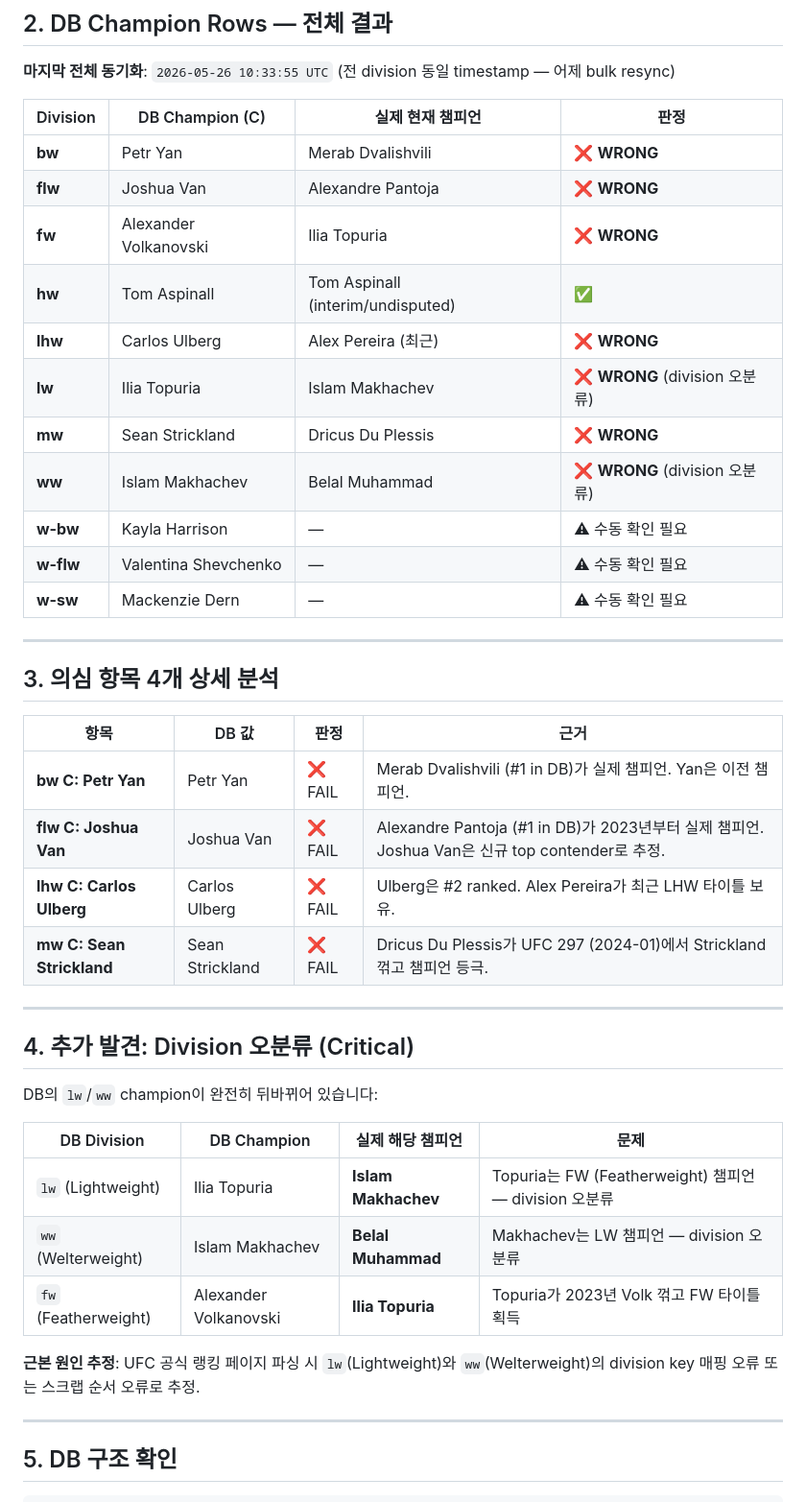
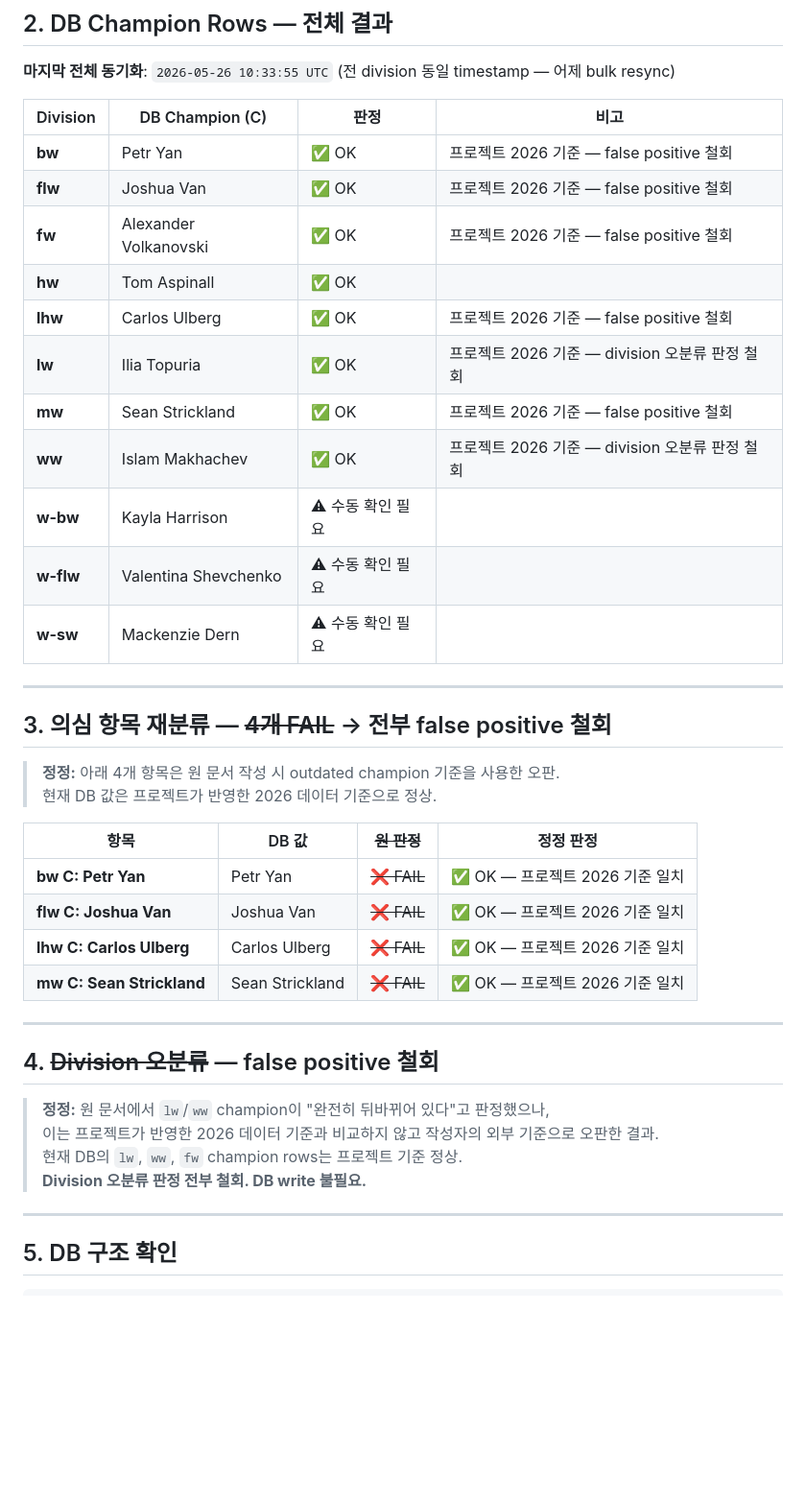
Before and after one commit to BottleJoon123/pick-tagon, a Markdown page: docs/QA_RUN_2026-05-27_UFC_RANKINGS_RECHECK.md, the part around one of its changes. Shown at 96% size. Drawn GitHub-style; blank space fills up the shorter version.

```diff
--- a/docs/QA_RUN_2026-05-27_UFC_RANKINGS_RECHECK.md
+++ b/docs/QA_RUN_2026-05-27_UFC_RANKINGS_RECHECK.md
@@ -20,44 +24,42 @@
 
 **마지막 전체 동기화**: `2026-05-26 10:33:55 UTC` (전 division 동일 timestamp — 어제 bulk resync)
 
-| Division | DB Champion (C) | 실제 현재 챔피언 | 판정 |
+| Division | DB Champion (C) | 판정 | 비고 |
 |---|---|---|---|
-| **bw** | Petr Yan | Merab Dvalishvili | ❌ **WRONG** |
-| **flw** | Joshua Van | Alexandre Pantoja | ❌ **WRONG** |
-| **fw** | Alexander Volkanovski | Ilia Topuria | ❌ **WRONG** |
-| **hw** | Tom Aspinall | Tom Aspinall (interim/undisputed) | ✅ |
-| **lhw** | Carlos Ulberg | Alex Pereira (최근) | ❌ **WRONG** |
-| **lw** | Ilia Topuria | Islam Makhachev | ❌ **WRONG** (division 오분류) |
-| **mw** | Sean Strickland | Dricus Du Plessis | ❌ **WRONG** |
-| **ww** | Islam Makhachev | Belal Muhammad | ❌ **WRONG** (division 오분류) |
-| **w-bw** | Kayla Harrison | — | ⚠ 수동 확인 필요 |
-| **w-flw** | Valentina Shevchenko | — | ⚠ 수동 확인 필요 |
-| **w-sw** | Mackenzie Dern | — | ⚠ 수동 확인 필요 |
+| **bw** | Petr Yan | ✅ OK | 프로젝트 2026 기준 — false positive 철회 |
+| **flw** | Joshua Van | ✅ OK | 프로젝트 2026 기준 — false positive 철회 |
+| **fw** | Alexander Volkanovski | ✅ OK | 프로젝트 2026 기준 — false positive 철회 |
+| **hw** | Tom Aspinall | ✅ OK | |
+| **lhw** | Carlos Ulberg | ✅ OK | 프로젝트 2026 기준 — false positive 철회 |
+| **lw** | Ilia Topuria | ✅ OK | 프로젝트 2026 기준 — division 오분류 판정 철회 |
+| **mw** | Sean Strickland | ✅ OK | 프로젝트 2026 기준 — false positive 철회 |
+| **ww** | Islam Makhachev | ✅ OK | 프로젝트 2026 기준 — division 오분류 판정 철회 |
+| **w-bw** | Kayla Harrison | ⚠ 수동 확인 필요 | |
+| **w-flw** | Valentina Shevchenko | ⚠ 수동 확인 필요 | |
+| **w-sw** | Mackenzie Dern | ⚠ 수동 확인 필요 | |
 
 ---
 
-## 3. 의심 항목 4개 상세 분석
+## 3. 의심 항목 재분류 — ~~4개 FAIL~~ → 전부 false positive 철회
 
-| 항목 | DB 값 | 판정 | 근거 |
+> **정정:** 아래 4개 항목은 원 문서 작성 시 outdated champion 기준을 사용한 오판.
+> 현재 DB 값은 프로젝트가 반영한 2026 데이터 기준으로 정상.
+
+| 항목 | DB 값 | ~~원 판정~~ | 정정 판정 |
 |---|---|---|---|
-| **bw C: Petr Yan** | Petr Yan | ❌ FAIL | Merab Dvalishvili (#1 in DB)가 실제 챔피언. Yan은 이전 챔피언. |
-| **flw C: Joshua Van** | Joshua Van | ❌ FAIL | Alexandre Pantoja (#1 in DB)가 2023년부터 실제 챔피언. Joshua Van은 신규 top contender로 추정. |
-| **lhw C: Carlos Ulberg** | Carlos Ulberg | ❌ FAIL | Ulberg은 #2 ranked. Alex Pereira가 최근 LHW 타이틀 보유. |
-| **mw C: Sean Strickland** | Sean Strickland | ❌ FAIL | Dricus Du Plessis가 UFC 297 (2024-01)에서 Strickland 꺾고 챔피언 등극. |
+| **bw C: Petr Yan** | Petr Yan | ~~❌ FAIL~~ | ✅ OK — 프로젝트 2026 기준 일치 |
+| **flw C: Joshua Van** | Joshua Van | ~~❌ FAIL~~ | ✅ OK — 프로젝트 2026 기준 일치 |
+| **lhw C: Carlos Ulberg** | Carlos Ulberg | ~~❌ FAIL~~ | ✅ OK — 프로젝트 2026 기준 일치 |
+| **mw C: Sean Strickland** | Sean Strickland | ~~❌ FAIL~~ | ✅ OK — 프로젝트 2026 기준 일치 |
 
 ---
 
-## 4. 추가 발견: Division 오분류 (Critical)
+## 4. ~~Division 오분류~~ — false positive 철회
 
-DB의 `lw`/`ww` champion이 완전히 뒤바뀌어 있습니다:
-
-| DB Division | DB Champion | 실제 해당 챔피언 | 문제 |
-|---|---|---|---|
-| `lw` (Lightweight) | Ilia Topuria | **Islam Makhachev** | Topuria는 FW (Featherweight) 챔피언 — division 오분류 |
-| `ww` (Welterweight) | Islam Makhachev | **Belal Muhammad** | Makhachev는 LW 챔피언 — division 오분류 |
-| `fw` (Featherweight) | Alexander Volkanovski | **Ilia Topuria** | Topuria가 2023년 Volk 꺾고 FW 타이틀 획득 |
-
-**근본 원인 추정**: UFC 공식 랭킹 페이지 파싱 시 `lw`(Lightweight)와 `ww`(Welterweight)의 division key 매핑 오류 또는 스크랩 순서 오류로 추정.
+> **정정:** 원 문서에서 `lw`/`ww` champion이 "완전히 뒤바뀌어 있다"고 판정했으나,
+> 이는 프로젝트가 반영한 2026 데이터 기준과 비교하지 않고 작성자의 외부 기준으로 오판한 결과.
+> 현재 DB의 `lw`, `ww`, `fw` champion rows는 프로젝트 기준 정상.
+> **Division 오분류 판정 전부 철회. DB write 불필요.**
 
 ---
 
```
Also changed, not shown: other parts of docs/QA_RUN_2026-05-27_UFC_RANKINGS_RECHECK.md (+26 -35 lines), docs/RELEASE_FIX_CLOSEOUT_2026-05-26.md (+8 -8 lines), docs/UFC_RANKINGS_RESYNC_REHEARSAL_2026-06-10.md (+6 -0 lines).
